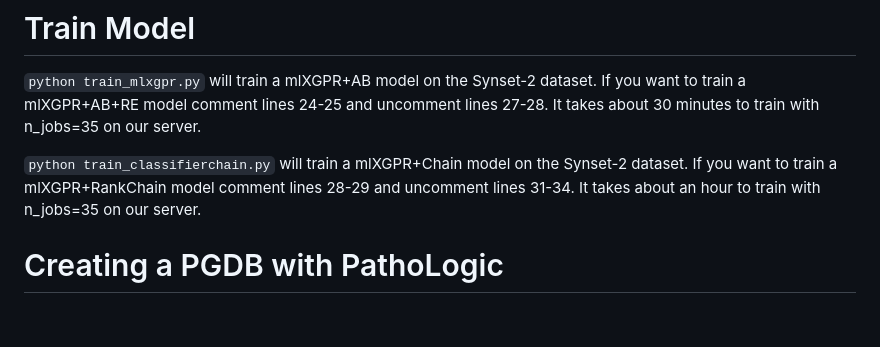
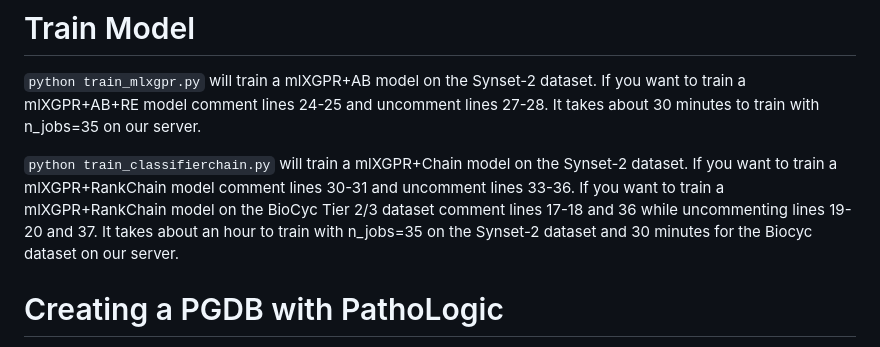
Before and after one commit to hyunwhanjoe/mlXGPR, a Markdown page: README.md, the part around the change. Rendered like a GitHub page; blank space fills up the shorter version.

Commit message:
README.md - train mlXGPR+RankChain model on BioCyc  Tier 2/3 dataset

```diff
--- a/README.md
+++ b/README.md
@@ -38,7 +38,7 @@ You can evaluate the model with the files in the src/models directory.
 # Train Model
 ``python train_mlxgpr.py`` will train a mlXGPR+AB model on the Synset-2 dataset. If you want to train a mlXGPR+AB+RE model comment lines 24-25 and uncomment lines 27-28. It takes about 30 minutes to train with n_jobs=35 on our server.
 
-``python train_classifierchain.py`` will train a mlXGPR+Chain model on the Synset-2 dataset. If you want to train a mlXGPR+RankChain model comment lines 28-29 and uncomment lines 31-34. It takes about an hour to train with n_jobs=35 on our server.
+``python train_classifierchain.py`` will train a mlXGPR+Chain model on the Synset-2 dataset. If you want to train a mlXGPR+RankChain model comment lines 30-31 and uncomment lines 33-36. If you want to train a mlXGPR+RankChain model on the BioCyc Tier 2/3 dataset comment lines 17-18 and 36 while uncommenting lines 19-20 and 37. It takes about an hour to train with n_jobs=35 on the Synset-2 dataset and 30 minutes for the Biocyc dataset on our server.
 # Creating a PGDB with PathoLogic
 -We used PathoLogic version 22 to generate the PGDBs. All PGDBs for the manuscript were created on a Windows 10 pc.
 -First apply for a license to download Pathway Tools [here](https://biocyc.org/download.shtml)
```
